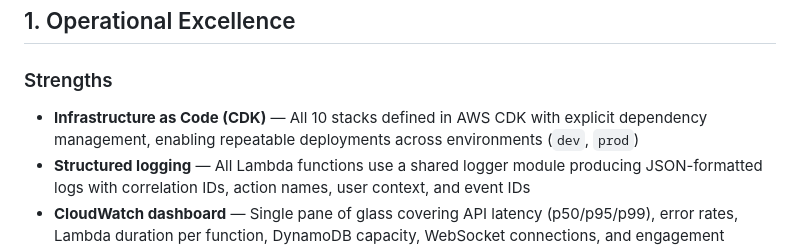
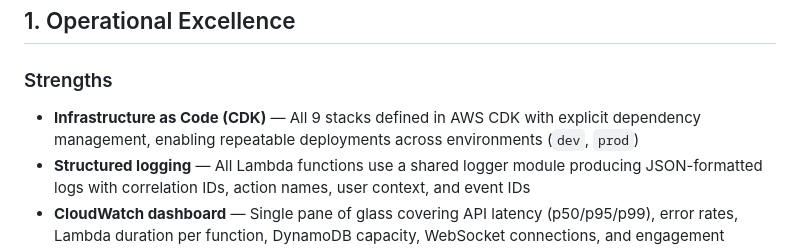
Before and after one commit to ronin48llc/aws-virtual-meetups, a Markdown page: docs/WELL-ARCHITECTED.md, the part around the change. GitHub-like rendering.

```diff
--- a/docs/WELL-ARCHITECTED.md
+++ b/docs/WELL-ARCHITECTED.md
@@ -8,7 +8,7 @@ Review of the Virtual Meetups Platform against the six pillars of the AWS Well-A
 
 ### Strengths
 
-- **Infrastructure as Code (CDK)** — All 10 stacks defined in AWS CDK with explicit dependency management, enabling repeatable deployments across environments (`dev`, `prod`)
+- **Infrastructure as Code (CDK)** — All 9 stacks defined in AWS CDK with explicit dependency management, enabling repeatable deployments across environments (`dev`, `prod`)
 - **Structured logging** — All Lambda functions use a shared logger module producing JSON-formatted logs with correlation IDs, action names, user context, and event IDs
 - **CloudWatch dashboard** — Single pane of glass covering API latency (p50/p95/p99), error rates, Lambda duration per function, DynamoDB capacity, WebSocket connections, and engagement metrics
 - **CloudWatch alarms** — Five alarms with SNS notification: API 5xx rate, Lambda errors, DynamoDB throttling, WebSocket failures, high Lambda duration (p99 > 5s)
```
Also changed, not shown: cdk/README.md (+33 -23 lines), docs/ARCHITECTURE.md (+2 -2 lines).
